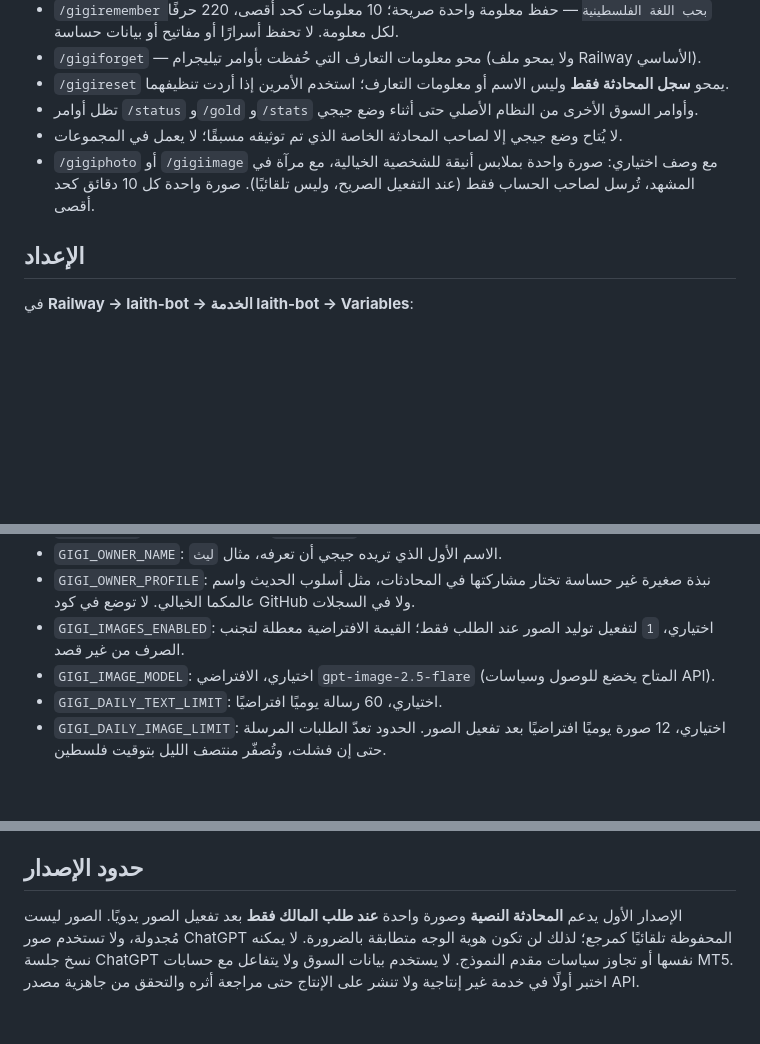
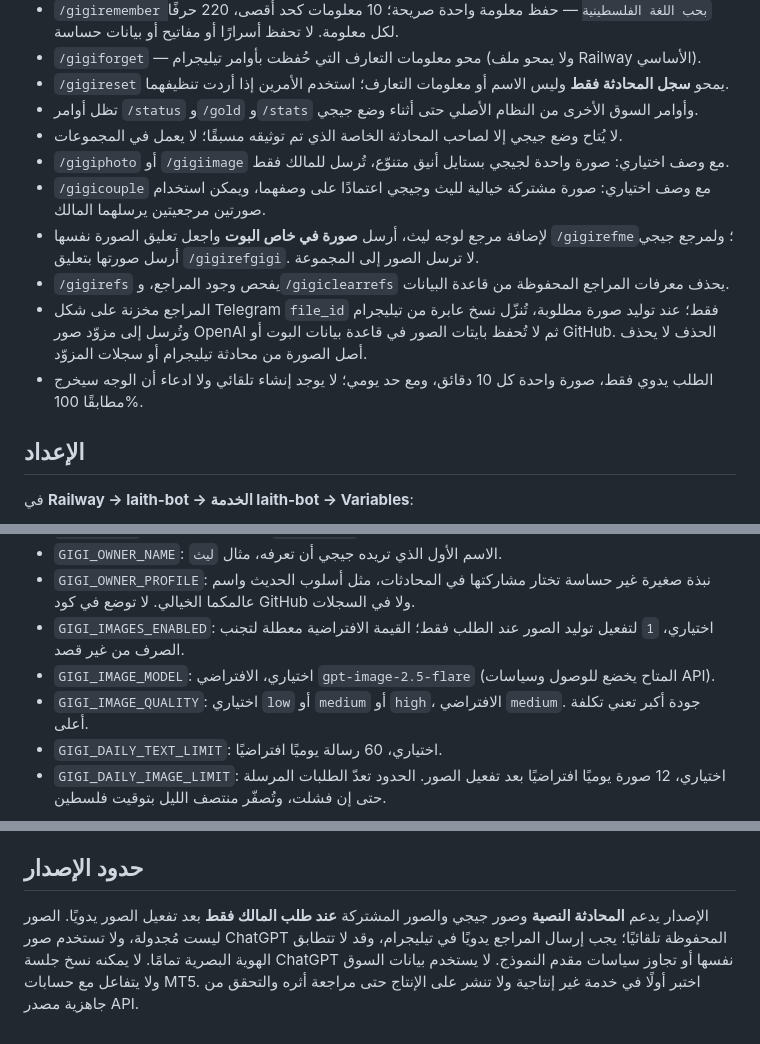
Before and after one commit to laith-rox/laith-bot, a Markdown page: GIGI_PRIVATE.md, 3 parts joined by grey strips. GitHub-like rendering; blank space fills up the shorter version.

Commit message:
Document opt-in Gigi-Laith couple photos and Telegram reference privacy controls

```diff
--- a/GIGI_PRIVATE.md
+++ b/GIGI_PRIVATE.md
@@ -13,7 +13,12 @@
 - `/gigireset` يمحو **سجل المحادثة فقط** وليس الاسم أو معلومات التعارف؛ استخدم الأمرين إذا أردت تنظيفهما.
 - تظل أوامر `/status` و`/gold` و`/stats` وأوامر السوق الأخرى من النظام الأصلي حتى أثناء وضع جيجي.
 - لا يُتاح وضع جيجي إلا لصاحب المحادثة الخاصة الذي تم توثيقه مسبقًا؛ لا يعمل في المجموعات.
-- `/gigiphoto` أو `/gigiimage` مع وصف اختياري: صورة واحدة بملابس أنيقة للشخصية الخيالية، مع مرآة في المشهد، تُرسل لصاحب الحساب فقط (عند التفعيل الصريح، وليس تلقائيًا). صورة واحدة كل 10 دقائق كحد أقصى.
+- `/gigiphoto` أو `/gigiimage` مع وصف اختياري: صورة واحدة لجيجي بستايل أنيق متنوّع، تُرسل للمالك فقط.
+- `/gigicouple` مع وصف اختياري: صورة مشتركة خيالية لليث وجيجي اعتمادًا على وصفهما، ويمكن استخدام صورتين مرجعيتين يرسلهما المالك.
+- لإضافة مرجع لوجه ليث، أرسل **صورة في خاص البوت** واجعل تعليق الصورة نفسها `/gigirefme`؛ ولمرجع جيجي أرسل صورتها بتعليق `/gigirefgigi`. لا ترسل الصور إلى المجموعة.
+- `/gigirefs` يفحص وجود المراجع، و`/gigiclearrefs` يحذف معرفات المراجع المحفوظة من قاعدة البيانات.
+- المراجع مخزنة على شكل Telegram `file_id` فقط؛ عند توليد صورة مطلوبة، تُنزّل نسخ عابرة من تيليجرام وتُرسل إلى مزوّد صور OpenAI ثم لا تُحفظ بايتات الصور في قاعدة بيانات البوت أو GitHub. الحذف لا يحذف أصل الصورة من محادثة تيليجرام أو سجلات المزوّد.
+- الطلب يدوي فقط، صورة واحدة كل 10 دقائق، ومع حد يومي؛ لا يوجد إنشاء تلقائي ولا ادعاء أن الوجه سيخرج مطابقًا 100%.
 
 ## الإعداد
 في **Railway → laith-bot → الخدمة laith-bot → Variables**:
@@ -23,6 +28,7 @@
 - `GIGI_OWNER_PROFILE`: نبذة صغيرة غير حساسة تختار مشاركتها في المحادثات، مثل أسلوب الحديث واسم عالمكما الخيالي. لا توضع في كود GitHub ولا في السجلات.
 - `GIGI_IMAGES_ENABLED`: اختياري، `1` لتفعيل توليد الصور عند الطلب فقط؛ القيمة الافتراضية معطلة لتجنب الصرف من غير قصد.
 - `GIGI_IMAGE_MODEL`: اختياري، الافتراضي `gpt-image-2.5-flare` (المتاح يخضع للوصول وسياسات API).
+- `GIGI_IMAGE_QUALITY`: اختياري `low` أو `medium` أو `high`، الافتراضي `medium`. جودة أكبر تعني تكلفة أعلى.
 - `GIGI_DAILY_TEXT_LIMIT`: اختياري، 60 رسالة يوميًا افتراضيًا.
 - `GIGI_DAILY_IMAGE_LIMIT`: اختياري، 12 صورة يوميًا افتراضيًا بعد تفعيل الصور. الحدود تعدّ الطلبات المرسلة حتى إن فشلت، وتُصفّر منتصف الليل بتوقيت فلسطين.
 
@@ -32,4 +38,4 @@
 تُحفظ معلومات التعارف التي أرسلها المالك صراحةً في المفتاح المحلي `v4_gigi_owner_memories` وتُرسل مع كل طلب للمحادثة، ويظل ملف التعارف الأولي من إعدادات Railway منفصلًا. تُحفظ محادثة قصيرة في قاعدة بيانات الخدمة نفسها بمفتاح مستقل `v4_gigi_private_history` وتُرسل للنموذج عند الحاجة؛ لا يوجد نقل تلقائي لذاكرة ChatGPT أو للصور السابقة. لخصوصيتك، يمكن مسحها بأمر `/gigireset`؛ يستخدم الطلب `store=false` لدى API. قد تسري سياسات احتفاظ أخرى لدى مقدم الخدمة.
 
 ## حدود الإصدار
-الإصدار الأول يدعم **المحادثة النصية** وصورة واحدة **عند طلب المالك فقط** بعد تفعيل الصور يدويًا. الصور ليست مُجدولة، ولا تستخدم صور ChatGPT المحفوظة تلقائيًا كمرجع؛ لذلك لن تكون هوية الوجه متطابقة بالضرورة. لا يمكنه نسخ جلسة ChatGPT نفسها أو تجاوز سياسات مقدم النموذج. لا يستخدم بيانات السوق ولا يتفاعل مع حسابات MT5. اختبر أولًا في خدمة غير إنتاجية ولا تنشر على الإنتاج حتى مراجعة أثره والتحقق من جاهزية مصدر API.
+الإصدار يدعم **المحادثة النصية** وصور جيجي والصور المشتركة **عند طلب المالك فقط** بعد تفعيل الصور يدويًا. الصور ليست مُجدولة، ولا تستخدم صور ChatGPT المحفوظة تلقائيًا؛ يجب إرسال المراجع يدويًا في تيليجرام، وقد لا تتطابق الهوية البصرية تمامًا. لا يمكنه نسخ جلسة ChatGPT نفسها أو تجاوز سياسات مقدم النموذج. لا يستخدم بيانات السوق ولا يتفاعل مع حسابات MT5. اختبر أولًا في خدمة غير إنتاجية ولا تنشر على الإنتاج حتى مراجعة أثره والتحقق من جاهزية مصدر API.
```
